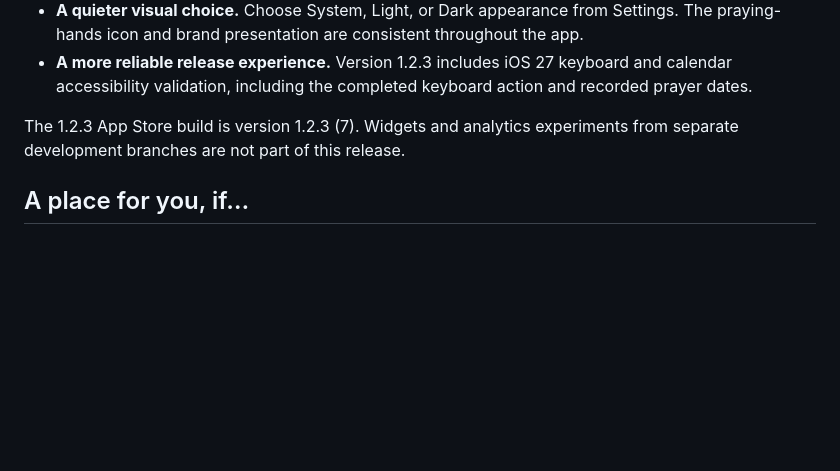
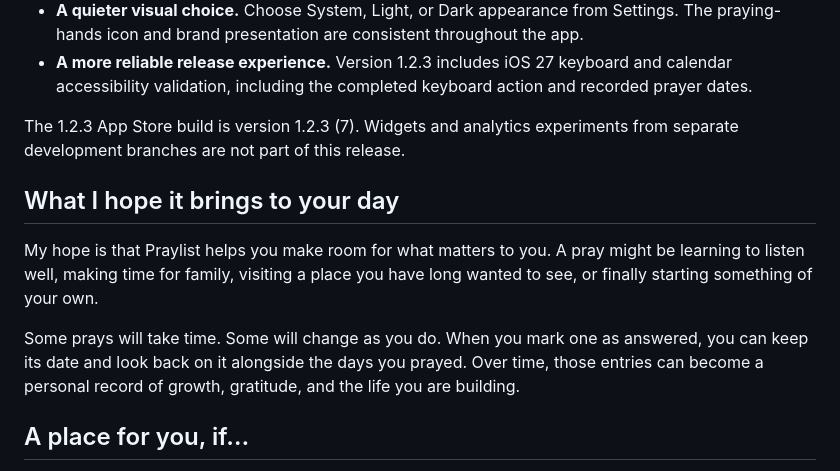
Before and after one commit to VisioneXperienceDeveloper/praylist, a Markdown page: README.md, the part around the change. Drawn GitHub-style; blank space fills up the shorter version.

Commit message:
docs: keep README purpose story aligned across languages

```diff
--- a/README.md
+++ b/README.md
@@ -34,6 +34,12 @@ That is why each category holds up to ten prays, and why writing starts with a t
 - **A more reliable release experience.** Version 1.2.3 includes iOS 27 keyboard and calendar accessibility validation, including the completed keyboard action and recorded prayer dates.
 
 The 1.2.3 App Store build is version 1.2.3 (7). Widgets and analytics experiments from separate development branches are not part of this release.
+
+## What I hope it brings to your day
+
+My hope is that Praylist helps you make room for what matters to you. A pray might be learning to listen well, making time for family, visiting a place you have long wanted to see, or finally starting something of your own.
+
+Some prays will take time. Some will change as you do. When you mark one as answered, you can keep its date and look back on it alongside the days you prayed. Over time, those entries can become a personal record of growth, gratitude, and the life you are building.
 
 ## A place for you, if…
 
```
